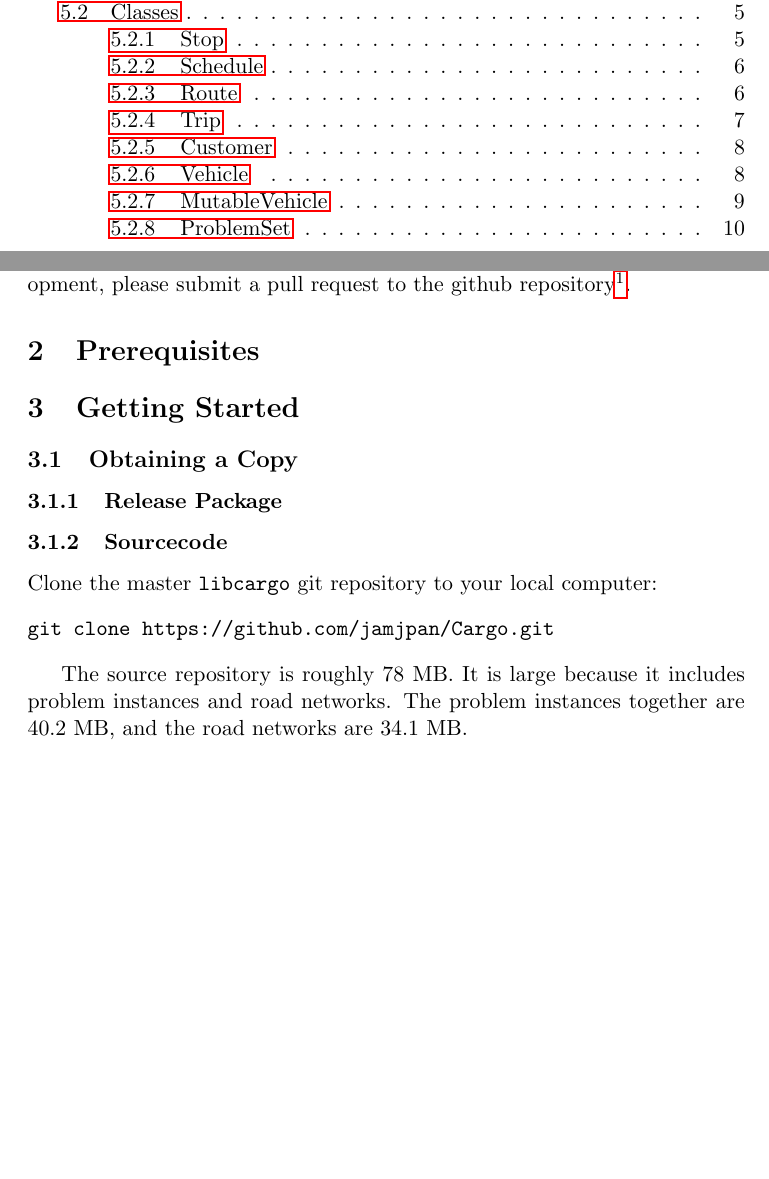
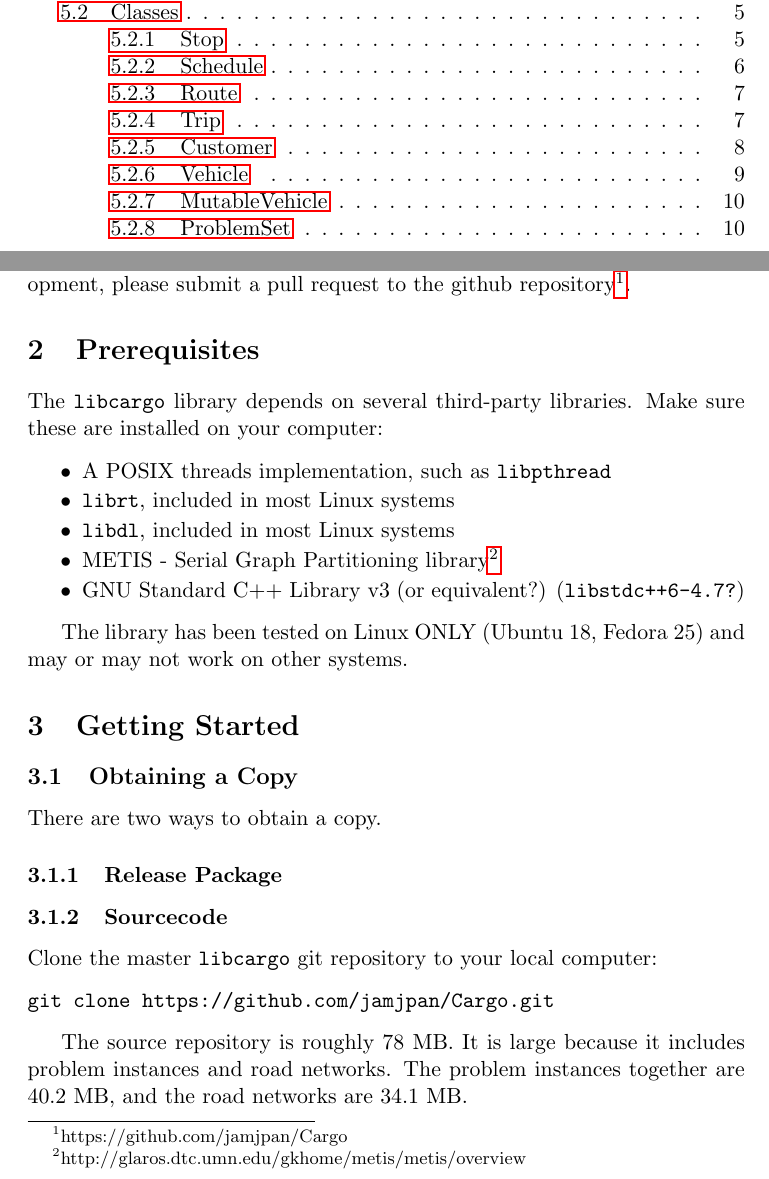
Before and after one commit to jamjpan/Cargo, a LaTeX document (doc/cargo.tex, which reads doc/cargo_getting_started.tex, doc/cargo_prerequisites.tex): two parts of pages 1 and 2 of 10, joined at a grey line, cut so that both start at the same text, the shorter picture padded with empty space. Compiled offline with pdfLaTeX.

Commit message:
edit docs

```diff
--- a/doc/cargo_getting_started.tex
+++ b/doc/cargo_getting_started.tex
@@ -2,6 +2,8 @@
 \section{Getting Started}
 
 \subsection{Obtaining a Copy}
+
+There are two ways to obtain a copy.
 
 \subsubsection{Release Package}
 
--- a/doc/cargo_prerequisites.tex
+++ b/doc/cargo_prerequisites.tex
@@ -1,3 +1,16 @@
 %!TEX root=cargo.tex
 \section{Prerequisites}
 \label{2. Prerequisites}
+
+The \code{libcargo} library depends on several third-party libraries. Make sure
+these are installed on your computer:
+\begin{itemize}
+    \item A POSIX threads implementation, such as \code{libpthread}
+    \item \code{librt}, included in most Linux systems
+    \item \code{libdl}, included in most Linux systems
+    \item METIS - Serial Graph Partitioning library\footnote{http://glaros.dtc.umn.edu/gkhome/metis/metis/overview}
+    \item GNU Standard C++ Library v3 (or equivalent?) (\code{libstdc++6-4.7?})
+\end{itemize}
+
+The library has been tested on Linux ONLY (Ubuntu 18, Fedora 25) and may or
+may not work on other systems.
```
